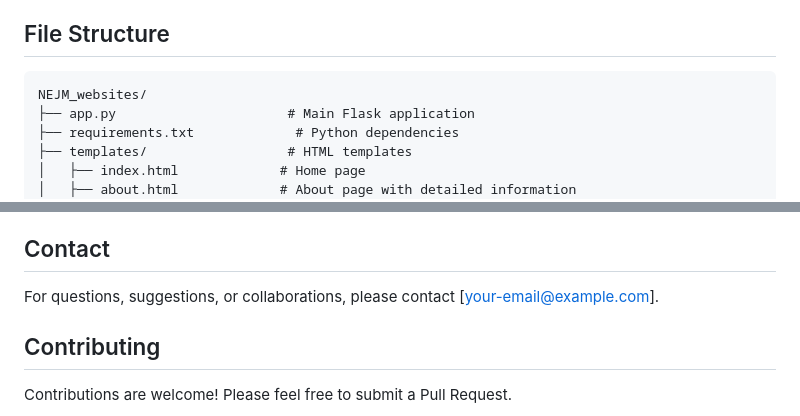
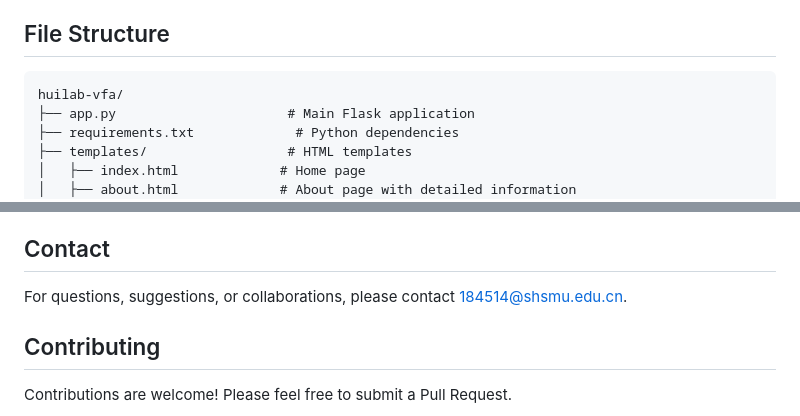
Before and after one commit to eqwwqe167/huilab-vfa, a Markdown page: README.md, 2 parts joined by grey strips. Drawn GitHub-style.

````diff
--- a/README.md
+++ b/README.md
@@ -163,7 +163,7 @@ The tool uses machine learning models trained on comprehensive clinical trial da
 ## File Structure
 
 ```
-NEJM_websites/
+huilab-vfa/
 ├── app.py                      # Main Flask application
 ├── requirements.txt             # Python dependencies
 ├── templates/                  # HTML templates
@@ -218,7 +218,7 @@ This project is licensed under the MIT License - see the [LICENSE](LICENSE) file
 
 ## Contact
 
-For questions, suggestions, or collaborations, please contact [your-email@example.com].
+For questions, suggestions, or collaborations, please contact 184514@shsmu.edu.cn.
 
 ## Contributing
 
````
